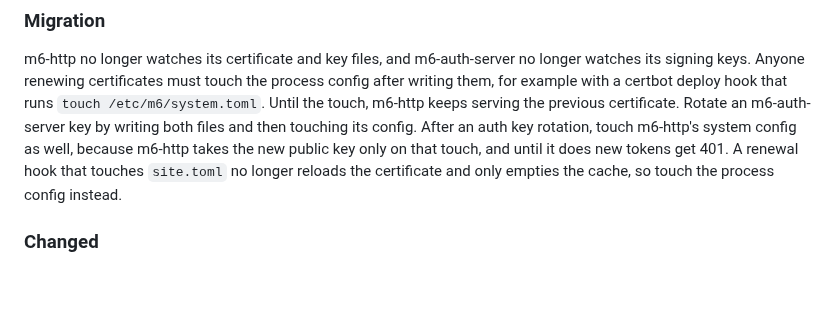
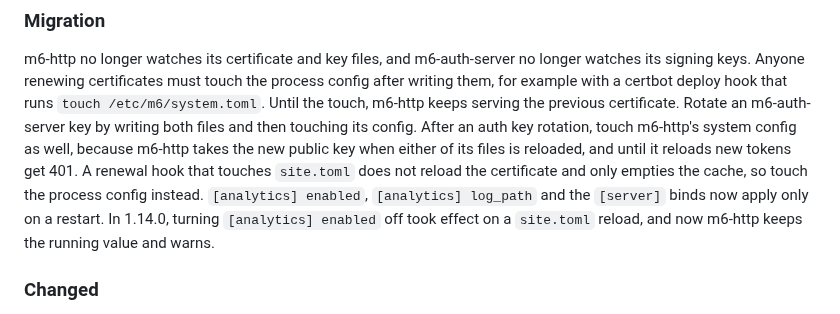
Before and after one commit to mgrosvenor/m6, a Markdown page: CHANGELOG.md, the part around one of its changes. Rendered like a GitHub page; blank space fills up the shorter version.

```diff
--- a/CHANGELOG.md
+++ b/CHANGELOG.md
@@ -24,8 +25,10 @@ m6-http no longer watches its certificate and key files, and m6-auth-server no l
 Anyone renewing certificates must touch the process config after writing them, for example with a certbot deploy hook that runs `touch /etc/m6/system.toml`.
 Until the touch, m6-http keeps serving the previous certificate.
 Rotate an m6-auth-server key by writing both files and then touching its config.
-After an auth key rotation, touch m6-http's system config as well, because m6-http takes the new public key only on that touch, and until it does new tokens get 401.
-A renewal hook that touches `site.toml` no longer reloads the certificate and only empties the cache, so touch the process config instead.
+After an auth key rotation, touch m6-http's system config as well, because m6-http takes the new public key when either of its files is reloaded, and until it reloads new tokens get 401.
+A renewal hook that touches `site.toml` does not reload the certificate and only empties the cache, so touch the process config instead.
+`[analytics] enabled`, `[analytics] log_path` and the `[server]` binds now apply only on a restart.
+In 1.14.0, turning `[analytics] enabled` off took effect on a `site.toml` reload, and now m6-http keeps the running value and warns.
 
 ### Changed
 
```
Also changed, not shown: other parts of CHANGELOG.md (+3 -2 lines), CLAUDE.md (+1 -6 lines), CONTRIBUTING.md (+2 -1 lines).
